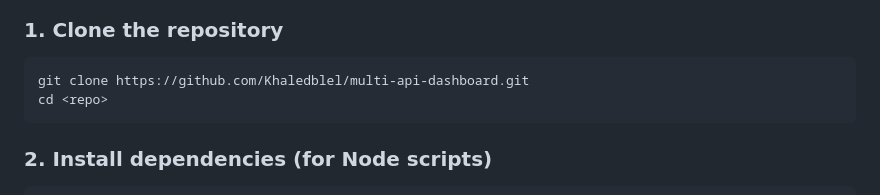
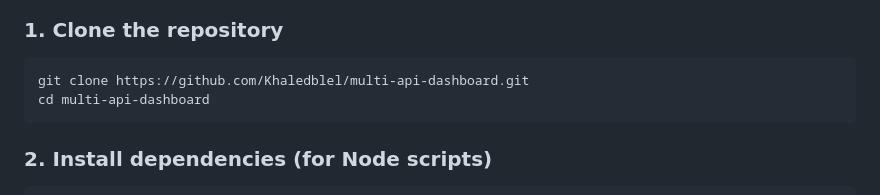
Before and after one commit to Khaledblel/multi-api-dashboard, a Markdown page: README.md, the part around the change. GitHub-like rendering.

Commit message:
Fix clone command in README for correct repository directory

````diff
--- a/README.md
+++ b/README.md
@@ -49,7 +49,7 @@ Hosted on **GitHub Pages**:
 
 ```bash
 git clone https://github.com/Khaledblel/multi-api-dashboard.git
-cd <repo>
+cd multi-api-dashboard
 ```
 
 ### 2. Install dependencies (for Node scripts)
````
